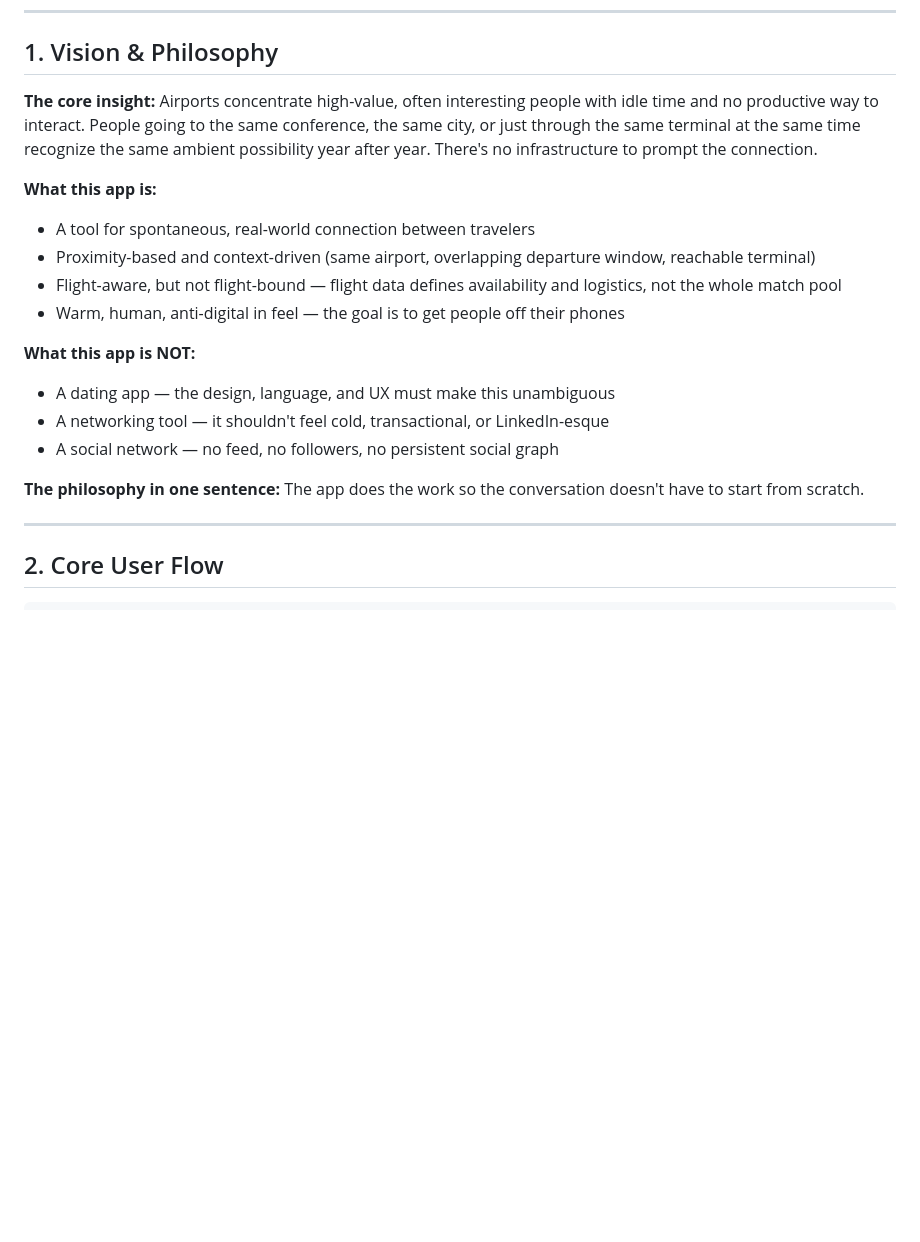
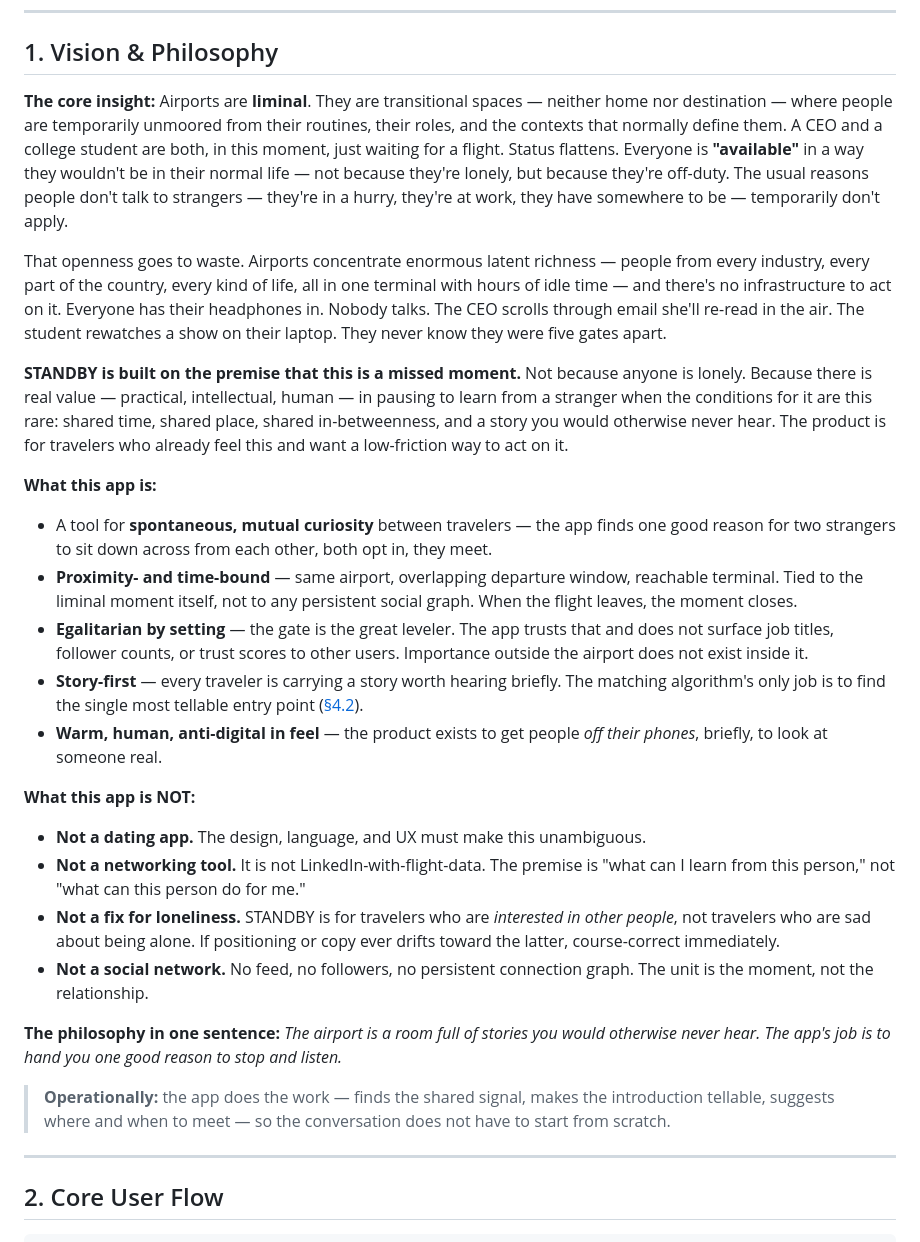
Before and after one commit to StandbyFlight/proxy, a Markdown page: app_plan.md, the part around the change. Drawn GitHub-style; blank space fills up the shorter version.

Commit message:
some ui stuff

```diff
--- a/app_plan.md
+++ b/app_plan.md
@@ -34,20 +34,28 @@
 
 ## 1. Vision & Philosophy
 
-**The core insight:** Airports concentrate high-value, often interesting people with idle time and no productive way to interact. People going to the same conference, the same city, or just through the same terminal at the same time recognize the same ambient possibility year after year. There's no infrastructure to prompt the connection.
+**The core insight:** Airports are **liminal**. They are transitional spaces — neither home nor destination — where people are temporarily unmoored from their routines, their roles, and the contexts that normally define them. A CEO and a college student are both, in this moment, just waiting for a flight. Status flattens. Everyone is **"available"** in a way they wouldn't be in their normal life — not because they're lonely, but because they're off-duty. The usual reasons people don't talk to strangers — they're in a hurry, they're at work, they have somewhere to be — temporarily don't apply.
+
+That openness goes to waste. Airports concentrate enormous latent richness — people from every industry, every part of the country, every kind of life, all in one terminal with hours of idle time — and there's no infrastructure to act on it. Everyone has their headphones in. Nobody talks. The CEO scrolls through email she'll re-read in the air. The student rewatches a show on their laptop. They never know they were five gates apart.
+
+**STANDBY is built on the premise that this is a missed moment.** Not because anyone is lonely. Because there is real value — practical, intellectual, human — in pausing to learn from a stranger when the conditions for it are this rare: shared time, shared place, shared in-betweenness, and a story you would otherwise never hear. The product is for travelers who already feel this and want a low-friction way to act on it.
 
 **What this app is:**
-- A tool for spontaneous, real-world connection between travelers
-- Proximity-based and context-driven (same airport, overlapping departure window, reachable terminal)
-- Flight-aware, but not flight-bound — flight data defines availability and logistics, not the whole match pool
-- Warm, human, anti-digital in feel — the goal is to get people off their phones
+- A tool for **spontaneous, mutual curiosity** between travelers — the app finds one good reason for two strangers to sit down across from each other, both opt in, they meet.
+- **Proximity- and time-bound** — same airport, overlapping departure window, reachable terminal. Tied to the liminal moment itself, not to any persistent social graph. When the flight leaves, the moment closes.
+- **Egalitarian by setting** — the gate is the great leveler. The app trusts that and does not surface job titles, follower counts, or trust scores to other users. Importance outside the airport does not exist inside it.
+- **Story-first** — every traveler is carrying a story worth hearing briefly. The matching algorithm's only job is to find the single most tellable entry point ([§4.2](#42-optimization-target)).
+- **Warm, human, anti-digital in feel** — the product exists to get people *off their phones*, briefly, to look at someone real.
 
 **What this app is NOT:**
-- A dating app — the design, language, and UX must make this unambiguous
-- A networking tool — it shouldn't feel cold, transactional, or LinkedIn-esque
-- A social network — no feed, no followers, no persistent social graph
+- **Not a dating app.** The design, language, and UX must make this unambiguous.
+- **Not a networking tool.** It is not LinkedIn-with-flight-data. The premise is "what can I learn from this person," not "what can this person do for me."
+- **Not a fix for loneliness.** STANDBY is for travelers who are *interested in other people*, not travelers who are sad about being alone. If positioning or copy ever drifts toward the latter, course-correct immediately.
+- **Not a social network.** No feed, no followers, no persistent connection graph. The unit is the moment, not the relationship.
 
-**The philosophy in one sentence:** The app does the work so the conversation doesn't have to start from scratch.
+**The philosophy in one sentence:** *The airport is a room full of stories you would otherwise never hear. The app's job is to hand you one good reason to stop and listen.*
+
+> **Operationally:** the app does the work — finds the shared signal, makes the introduction tellable, suggests where and when to meet — so the conversation does not have to start from scratch.
 
 ---
 
```
